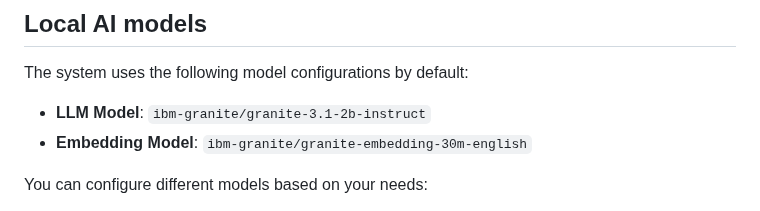
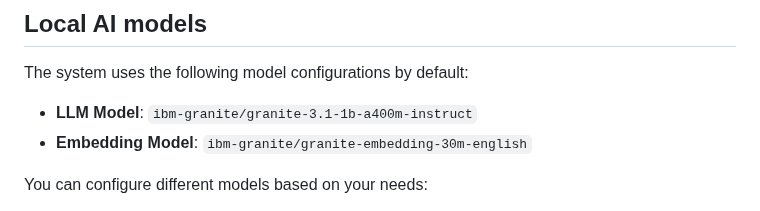
Before and after one commit to yaacov/rag-chat-interface, a Markdown page: README.md, the part around the change. Rendered like a GitHub page.

Commit message:
updtate-reame
Signed-off-by: yzamir <kobi.zamir@gmail.com>

```diff
--- a/README.md
+++ b/README.md
@@ -16,7 +16,7 @@ A powerful and secure document interaction system that transforms any document i
 ## Local AI models
 
 The system uses the following model configurations by default:
-- **LLM Model**: `ibm-granite/granite-3.1-2b-instruct`
+- **LLM Model**: `ibm-granite/granite-3.1-1b-a400m-instruct`
 - **Embedding Model**: `ibm-granite/granite-embedding-30m-english`
 
 You can configure different models based on your needs:
```
